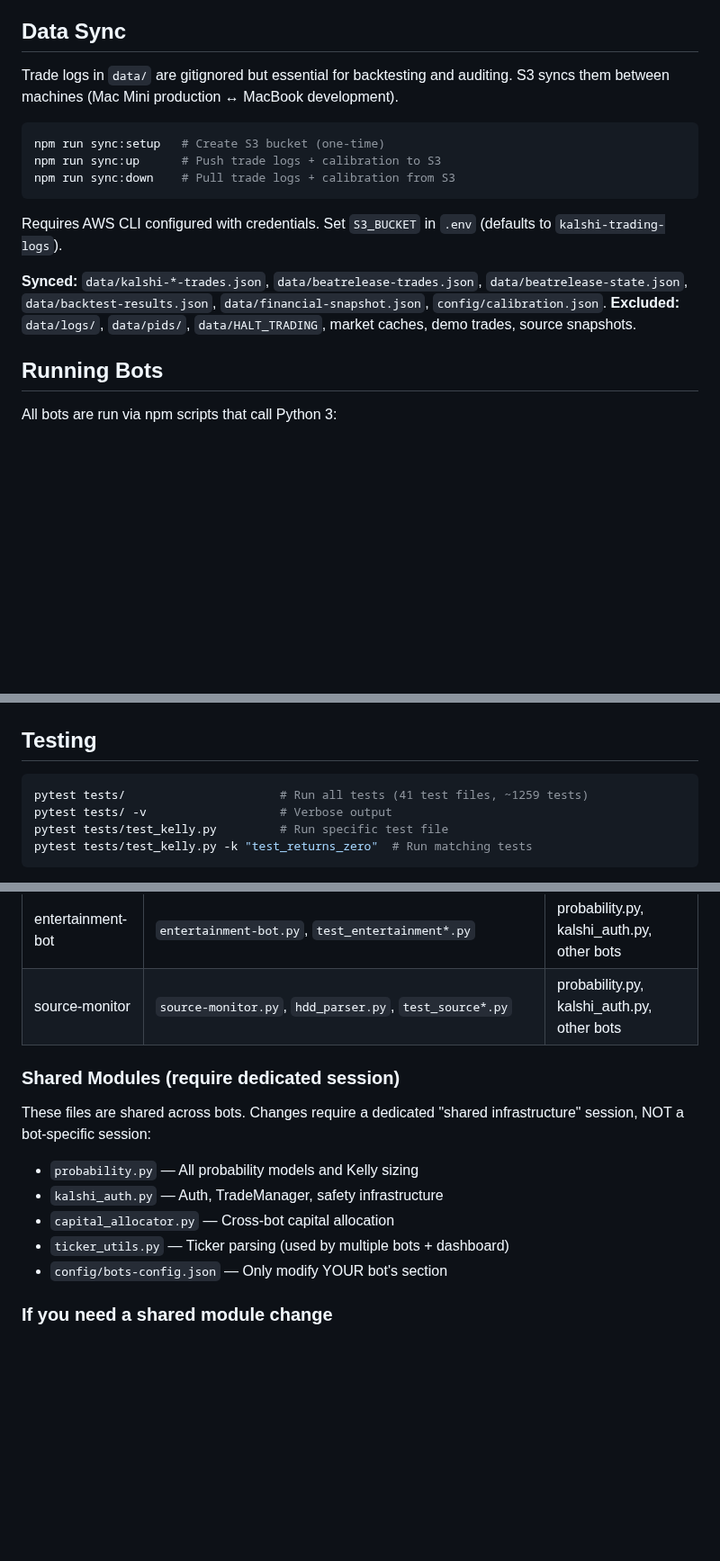
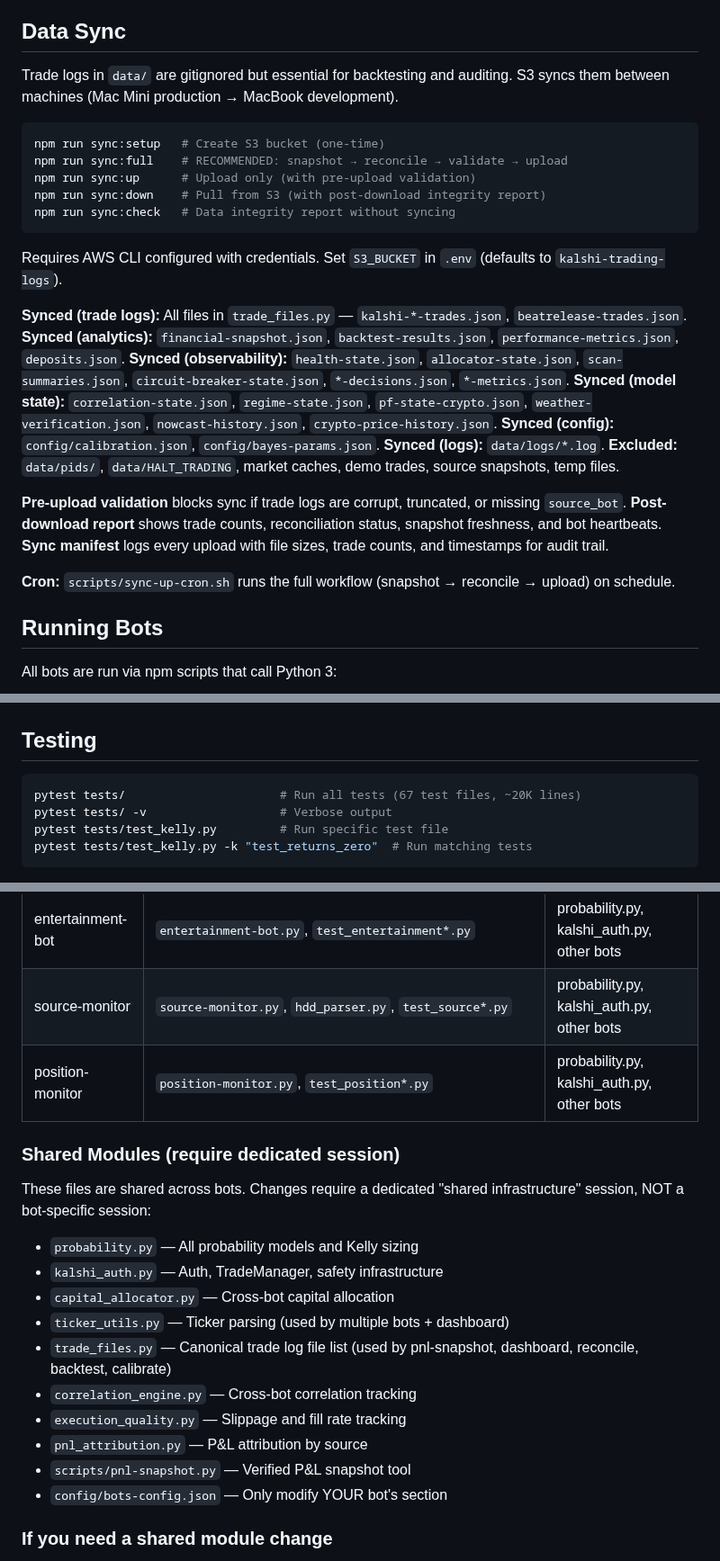
Before and after one commit to andeslee444/kalshi-trading, a Markdown page: CLAUDE.md, 3 parts joined by grey strips. Shown at 90% size. Rendered like a GitHub page; blank space fills up the shorter version.

````diff
--- a/CLAUDE.md
+++ b/CLAUDE.md
@@ -17,18 +17,29 @@ RSA private keys go in `config/keys/` (gitignored): `kalshi-demo.pem`, `kalshi-l
 
 ## Data Sync
 
-Trade logs in `data/` are gitignored but essential for backtesting and auditing. S3 syncs them between machines (Mac Mini production ↔ MacBook development).
+Trade logs in `data/` are gitignored but essential for backtesting and auditing. S3 syncs them between machines (Mac Mini production → MacBook development).
 
 ```bash
 npm run sync:setup   # Create S3 bucket (one-time)
-npm run sync:up      # Push trade logs + calibration to S3
-npm run sync:down    # Pull trade logs + calibration from S3
+npm run sync:full    # RECOMMENDED: snapshot → reconcile → validate → upload
+npm run sync:up      # Upload only (with pre-upload validation)
+npm run sync:down    # Pull from S3 (with post-download integrity report)
+npm run sync:check   # Data integrity report without syncing
 ```
 
 Requires AWS CLI configured with credentials. Set `S3_BUCKET` in `.env` (defaults to `kalshi-trading-logs`).
 
-**Synced:** `data/kalshi-*-trades.json`, `data/beatrelease-trades.json`, `data/beatrelease-state.json`, `data/backtest-results.json`, `data/financial-snapshot.json`, `config/calibration.json`.
-**Excluded:** `data/logs/`, `data/pids/`, `data/HALT_TRADING`, market caches, demo trades, source snapshots.
+**Synced (trade logs):** All files in `trade_files.py` — `kalshi-*-trades.json`, `beatrelease-trades.json`.
+**Synced (analytics):** `financial-snapshot.json`, `backtest-results.json`, `performance-metrics.json`, `deposits.json`.
+**Synced (observability):** `health-state.json`, `allocator-state.json`, `scan-summaries.json`, `circuit-breaker-state.json`, `*-decisions.json`, `*-metrics.json`.
+**Synced (model state):** `correlation-state.json`, `regime-state.json`, `pf-state-crypto.json`, `weather-verification.json`, `nowcast-history.json`, `crypto-price-history.json`.
+**Synced (config):** `config/calibration.json`, `config/bayes-params.json`.
+**Synced (logs):** `data/logs/*.log`.
+**Excluded:** `data/pids/`, `data/HALT_TRADING`, market caches, demo trades, source snapshots, temp files.
+
+**Pre-upload validation** blocks sync if trade logs are corrupt, truncated, or missing `source_bot`. **Post-download report** shows trade counts, reconciliation status, snapshot freshness, and bot heartbeats. **Sync manifest** logs every upload with file sizes, trade counts, and timestamps for audit trail.
+
+**Cron:** `scripts/sync-up-cron.sh` runs the full workflow (snapshot → reconcile → upload) on schedule.
 
 ## Running Bots
 
@@ -119,7 +130,7 @@ npm run snapshot            # Verified P&L snapshot (Kalshi API + local logs)
 ## Testing
 
 ```bash
-pytest tests/                      # Run all tests (41 test files, ~1259 tests)
+pytest tests/                      # Run all tests (67 test files, ~20K lines)
 pytest tests/ -v                   # Verbose output
 pytest tests/test_kelly.py         # Run specific test file
 pytest tests/test_kelly.py -k "test_returns_zero"  # Run matching tests
@@ -298,6 +336,7 @@ When working on a specific bot, ONLY modify files owned by that bot. Do NOT touc
 | strategy-trader | `strategy-trader.py`, `strategy_engine.py`, `test_strategy*.py` | probability.py, kalshi_auth.py, other bots |
 | entertainment-bot | `entertainment-bot.py`, `test_entertainment*.py` | probability.py, kalshi_auth.py, other bots |
 | source-monitor | `source-monitor.py`, `hdd_parser.py`, `test_source*.py` | probability.py, kalshi_auth.py, other bots |
+| position-monitor | `position-monitor.py`, `test_position*.py` | probability.py, kalshi_auth.py, other bots |
 
 ### Shared Modules (require dedicated session)
 
@@ -307,6 +346,11 @@ These files are shared across bots. Changes require a dedicated "shared infrastr
 - `kalshi_auth.py` — Auth, TradeManager, safety infrastructure
 - `capital_allocator.py` — Cross-bot capital allocation
 - `ticker_utils.py` — Ticker parsing (used by multiple bots + dashboard)
+- `trade_files.py` — Canonical trade log file list (used by pnl-snapshot, dashboard, reconcile, backtest, calibrate)
+- `correlation_engine.py` — Cross-bot correlation tracking
+- `execution_quality.py` — Slippage and fill rate tracking
+- `pnl_attribution.py` — P&L attribution by source
+- `scripts/pnl-snapshot.py` — Verified P&L snapshot tool
 - `config/bots-config.json` — Only modify YOUR bot's section
 
 ### If you need a shared module change
````
Also changed, not shown: other parts of CLAUDE.md (+38 -7 lines).
